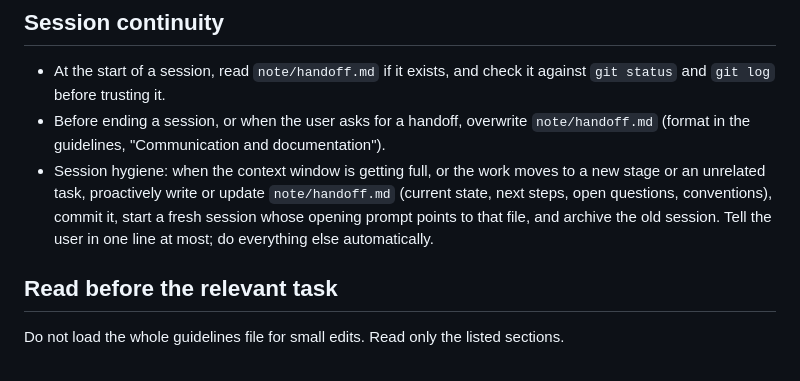
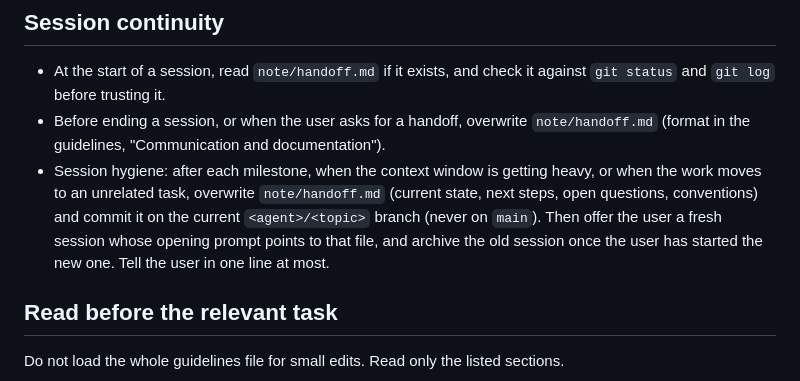
Before and after one commit to MortyYJT/unimelb-coursework-agent, a Markdown page: AGENTS.md, the part around the change. Rendered like a GitHub page.

```diff
--- a/AGENTS.md
+++ b/AGENTS.md
@@ -51,7 +51,7 @@ Roles: OpenSpec owns *what* we build and the current-truth specs. Superpowers ow
 
 - At the start of a session, read `note/handoff.md` if it exists, and check it against `git status` and `git log` before trusting it.
 - Before ending a session, or when the user asks for a handoff, overwrite `note/handoff.md` (format in the guidelines, "Communication and documentation").
-- Session hygiene: when the context window is getting full, or the work moves to a new stage or an unrelated task, proactively write or update `note/handoff.md` (current state, next steps, open questions, conventions), commit it, start a fresh session whose opening prompt points to that file, and archive the old session. Tell the user in one line at most; do everything else automatically.
+- Session hygiene: after each milestone, when the context window is getting heavy, or when the work moves to an unrelated task, overwrite `note/handoff.md` (current state, next steps, open questions, conventions) and commit it on the current `<agent>/<topic>` branch (never on `main`). Then offer the user a fresh session whose opening prompt points to that file, and archive the old session once the user has started the new one. Tell the user in one line at most.
 
 ## Read before the relevant task
 
```
Also changed, not shown: note/decisions.md (+1 -1 lines).
